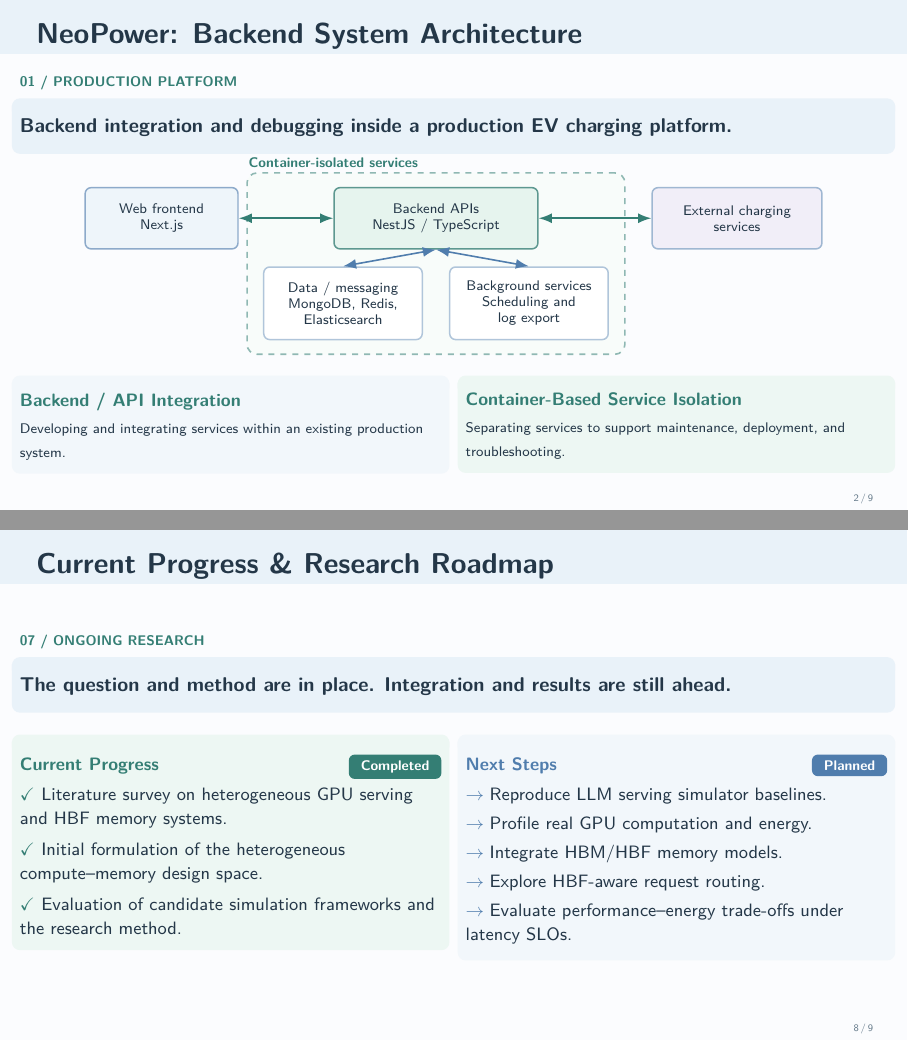
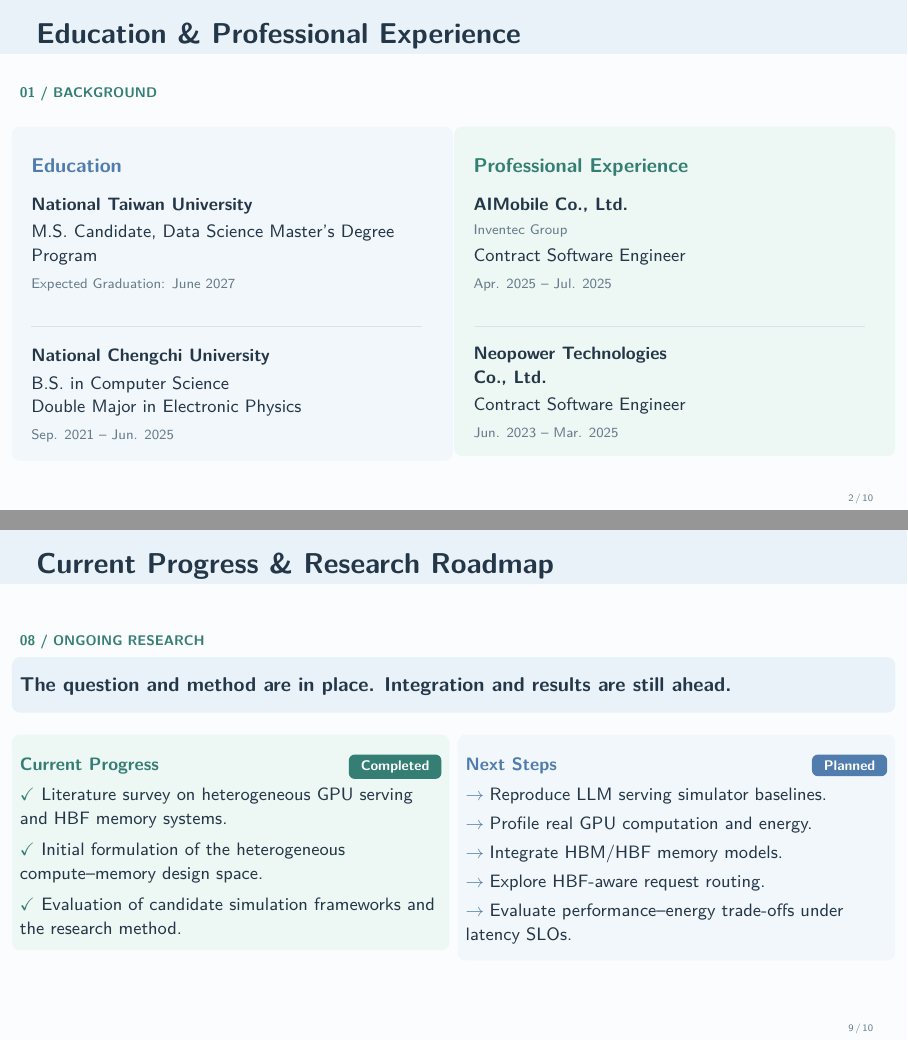
Before and after one commit to LiangYuJUI/Interview-Slides, LaTeX slides (2026-11-06/Software-Projects-NeoPower-LLM/main.tex): pages 2 and 8 of 9 before the commit and pages 2 and 9 of 10 after it, joined at a grey line. Compiled offline with pdfLaTeX.

Commit message:
Add education & experience to software interview slides (main.tex)

```diff
--- a/2026-11-06/Software-Projects-NeoPower-LLM/main.tex
+++ b/2026-11-06/Software-Projects-NeoPower-LLM/main.tex
@@ -182,13 +183,102 @@
 \end{frame}}
 
 % ============================================================
-% SLIDE 2 - NeoPower architecture
+% SLIDE 2 - Education & Professional Experience
+% Copied from NV-Testing slide 2 for consistent education and career history.
+% ============================================================
+\begin{frame}{Education \& Professional Experience}
+  \vspace{0.05cm}
+  \smalllabel{01 / Background}\par
+  \vspace{0.22cm}
+
+  \begin{columns}[T,onlytextwidth]
+
+    % ----- Education -----
+    \begin{column}{0.49\textwidth}
+      \begin{beamercolorbox}[
+        rounded=true,sep=0.20cm,wd=\linewidth
+      ]{panelblue}
+
+        {\normalsize\bfseries\color{AccentBlue}
+          Education}\par
+        \vspace{0.24cm}
+
+        {\small\bfseries
+          National Taiwan University}\par
+        \vspace{0.06cm}
+        {\small
+          M.S. Candidate, Data Science
+          Master's Degree Program}\par
+        \vspace{0.05cm}
+        {\scriptsize\color{Muted}
+          Expected Graduation: June 2027}\par
+
+        \vspace{0.26cm}
+        {\color{Divider}\rule{0.92\linewidth}{0.4pt}}
+        \vspace{0.19cm}
+
+        {\small\bfseries
+          National Chengchi University}\par
+        \vspace{0.06cm}
+        {\small
+          B.S. in Computer Science}\par
+        {\small
+          Double Major in Electronic Physics}\par
+        \vspace{0.05cm}
+        {\scriptsize\color{Muted}
+          Sep. 2021 -- Jun. 2025}\par
+
+      \end{beamercolorbox}
+    \end{column}
+
+    % ----- Professional Experience -----
+    \begin{column}{0.49\textwidth}
+      \begin{beamercolorbox}[
+        rounded=true,sep=0.20cm,wd=\linewidth
+      ]{panelmint}
+
+        {\normalsize\bfseries\color{Accent}
+          Professional Experience}\par
+        \vspace{0.24cm}
+
+        {\small\bfseries
+          AIMobile Co., Ltd.}\par
+        {\scriptsize\color{Muted}
+          Inventec Group}\par
+        \vspace{0.06cm}
+        {\small
+          Contract Software Engineer}\par
+        \vspace{0.05cm}
+        {\scriptsize\color{Muted}
+          Apr. 2025 -- Jul. 2025}\par
+
+        \vspace{0.26cm}
+        {\color{Divider}\rule{0.92\linewidth}{0.4pt}}
+        \vspace{0.19cm}
+
+        {\small\bfseries
+          Neopower Technologies\\Co., Ltd.}\par
+        \vspace{0.06cm}
+        {\small
+          Contract Software Engineer}\par
+        \vspace{0.05cm}
+        {\scriptsize\color{Muted}
+          Jun. 2023 -- Mar. 2025}\par
+
+      \end{beamercolorbox}
+    \end{column}
+
+  \end{columns}
+\end{frame}
+
+% ============================================================
+% SLIDE 3 - NeoPower architecture
 % Personal scope: backend integration and debugging in an existing platform.
 % Do not describe every box as personally designed.
 % ============================================================
 \begin{frame}{NeoPower: Backend System Architecture}
   \vspace{0.01cm}
-  \smalllabel{01 / Production Platform}\par\vspace{0.08cm}
+  \smalllabel{02 / Production Platform}\par\vspace{0.08cm}
   \takeaway{Backend integration and debugging inside a production EV charging platform.}
   \vspace{0.04cm}
   {\centering
@@ -477,12 +567,12 @@
 \end{frame}
 
 % ============================================================
-% SLIDE 8 - Progress versus plan
+% SLIDE 9 - Progress versus plan
 % No benchmark numbers and no implemented scheduler.
 % ============================================================
 \begin{frame}{Current Progress \& Research Roadmap}
   \vspace{0.01cm}
-  \smalllabel{07 / Ongoing Research}\par\vspace{0.08cm}
+  \smalllabel{08 / Ongoing Research}\par\vspace{0.08cm}
   \takeaway{The question and method are in place. Integration and results are still ahead.}
   \vspace{0.12cm}
   \begin{columns}[T,onlytextwidth]
```
Also changed, not shown: 2026-11-06/Software-Projects-NeoPower-LLM/main.tex (39 more changed lines).
